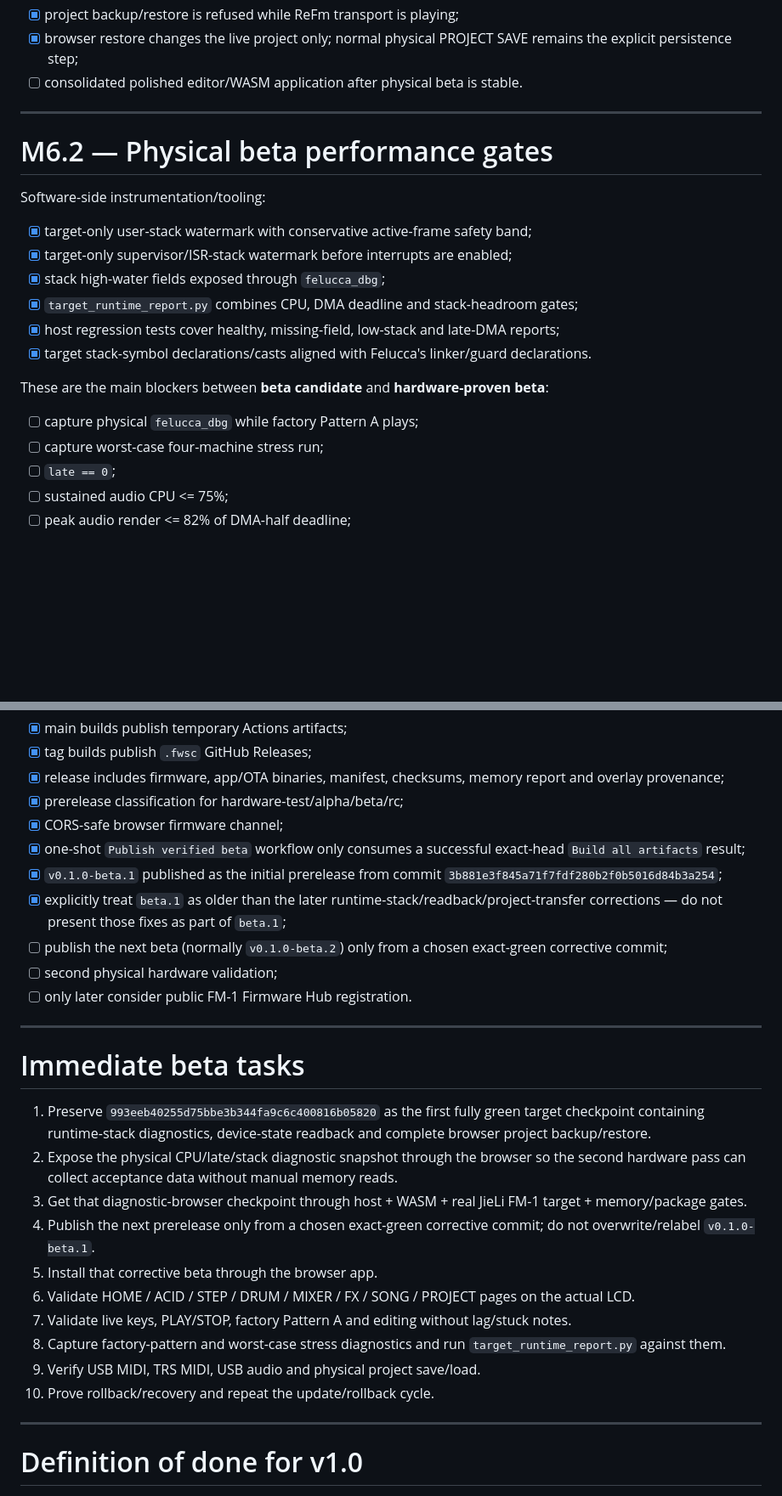
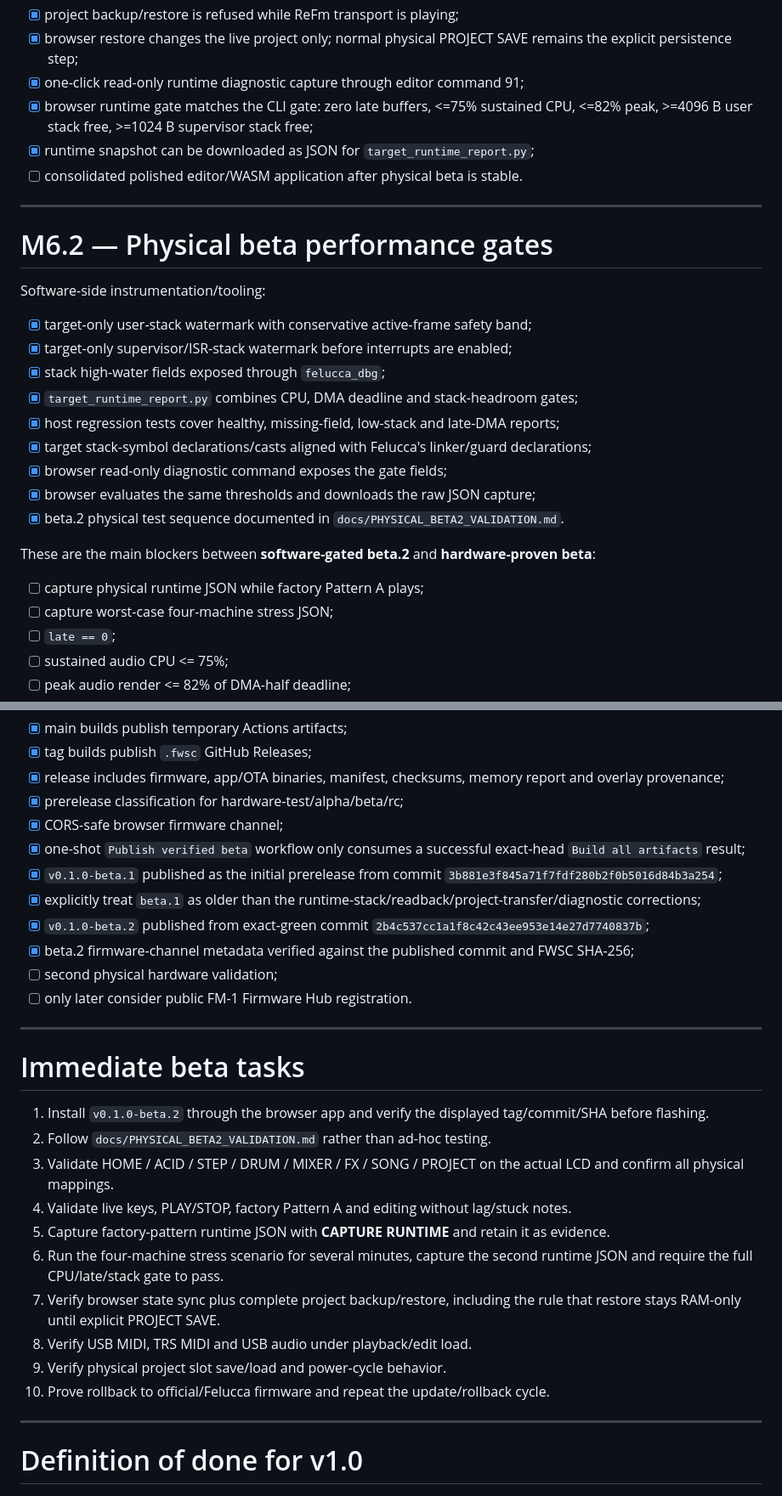
Before and after one commit to AlexanderSeel/TheReFmB1rth, a Markdown page: plan.md, 2 parts joined by grey strips. Shown at 85% size. GitHub-like rendering; blank space fills up the shorter version.

Commit message:
reconcile plan after beta.2 publication

```diff
--- a/plan.md
+++ b/plan.md
@@ -189,6 +194,9 @@ Physical validation still required:
 - [x] project transfer uses 256-byte 7-bit-packed chunks, an outer CRC32, staging-generation protection and the inner ReFm project CRC/version checks;
 - [x] project backup/restore is refused while ReFm transport is playing;
 - [x] browser restore changes the live project only; normal physical PROJECT SAVE remains the explicit persistence step;
+- [x] one-click read-only runtime diagnostic capture through editor command 91;
+- [x] browser runtime gate matches the CLI gate: zero late buffers, <=75% sustained CPU, <=82% peak, >=4096 B user stack free, >=1024 B supervisor stack free;
+- [x] runtime snapshot can be downloaded as JSON for `target_runtime_report.py`;
 - [ ] consolidated polished editor/WASM application after physical beta is stable.
 
 ---
@@ -202,12 +210,15 @@ Software-side instrumentation/tooling:
 - [x] stack high-water fields exposed through `felucca_dbg`;
 - [x] `target_runtime_report.py` combines CPU, DMA deadline and stack-headroom gates;
 - [x] host regression tests cover healthy, missing-field, low-stack and late-DMA reports;
-- [x] target stack-symbol declarations/casts aligned with Felucca's linker/guard declarations.
+- [x] target stack-symbol declarations/casts aligned with Felucca's linker/guard declarations;
+- [x] browser read-only diagnostic command exposes the gate fields;
+- [x] browser evaluates the same thresholds and downloads the raw JSON capture;
+- [x] beta.2 physical test sequence documented in `docs/PHYSICAL_BETA2_VALIDATION.md`.
 
-These are the main blockers between **beta candidate** and **hardware-proven beta**:
+These are the main blockers between **software-gated beta.2** and **hardware-proven beta**:
 
-- [ ] capture physical `felucca_dbg` while factory Pattern A plays;
-- [ ] capture worst-case four-machine stress run;
+- [ ] capture physical runtime JSON while factory Pattern A plays;
+- [ ] capture worst-case four-machine stress JSON;
 - [ ] `late == 0`;
 - [ ] sustained audio CPU <= 75%;
 - [ ] peak audio render <= 82% of DMA-half deadline;
@@ -248,8 +259,9 @@ These are the main blockers between **beta candidate** and **hardware-proven bet
 - [x] CORS-safe browser firmware channel;
 - [x] one-shot `Publish verified beta` workflow only consumes a successful exact-head `Build all artifacts` result;
 - [x] `v0.1.0-beta.1` published as the initial prerelease from commit `3b881e3f845a71f7fdf280b2f0b5016d84b3a254`;
-- [x] explicitly treat `beta.1` as older than the later runtime-stack/readback/project-transfer corrections — do not present those fixes as part of `beta.1`;
-- [ ] publish the next beta (normally `v0.1.0-beta.2`) only from a chosen exact-green corrective commit;
+- [x] explicitly treat `beta.1` as older than the runtime-stack/readback/project-transfer/diagnostic corrections;
+- [x] `v0.1.0-beta.2` published from exact-green commit `2b4c537cc1a1f8c42c43ee953e14e27d7740837b`;
+- [x] beta.2 firmware-channel metadata verified against the published commit and FWSC SHA-256;
 - [ ] second physical hardware validation;
 - [ ] only later consider public FM-1 Firmware Hub registration.
 
@@ -257,16 +269,16 @@ These are the main blockers between **beta candidate** and **hardware-proven bet
 
 # Immediate beta tasks
 
-1. Preserve `993eeb40255d75bbe3b344fa9c6c400816b05820` as the first fully green target checkpoint containing runtime-stack diagnostics, device-state readback and complete browser project backup/restore.
-2. Expose the physical CPU/late/stack diagnostic snapshot through the browser so the second hardware pass can collect acceptance data without manual memory reads.
-3. Get that diagnostic-browser checkpoint through host + WASM + real JieLi FM-1 target + memory/package gates.
-4. Publish the next prerelease only from a chosen exact-green corrective commit; do not overwrite/relabel `v0.1.0-beta.1`.
-5. Install that corrective beta through the browser app.
-6. Validate HOME / ACID / STEP / DRUM / MIXER / FX / SONG / PROJECT pages on the actual LCD.
-7. Validate live keys, PLAY/STOP, factory Pattern A and editing without lag/stuck notes.
-8. Capture factory-pattern and worst-case stress diagnostics and run `target_runtime_report.py` against them.
-9. Verify USB MIDI, TRS MIDI, USB audio and physical project save/load.
-10. Prove rollback/recovery and repeat the update/rollback cycle.
+1. Install `v0.1.0-beta.2` through the browser app and verify the displayed tag/commit/SHA before flashing.
+2. Follow `docs/PHYSICAL_BETA2_VALIDATION.md` rather than ad-hoc testing.
+3. Validate HOME / ACID / STEP / DRUM / MIXER / FX / SONG / PROJECT on the actual LCD and confirm all physical mappings.
+4. Validate live keys, PLAY/STOP, factory Pattern A and editing without lag/stuck notes.
+5. Capture factory-pattern runtime JSON with **CAPTURE RUNTIME** and retain it as evidence.
+6. Run the four-machine stress scenario for several minutes, capture the second runtime JSON and require the full CPU/late/stack gate to pass.
+7. Verify browser state sync plus complete project backup/restore, including the rule that restore stays RAM-only until explicit PROJECT SAVE.
+8. Verify USB MIDI, TRS MIDI and USB audio under playback/edit load.
+9. Verify physical project slot save/load and power-cycle behavior.
+10. Prove rollback to official/Felucca firmware and repeat the update/rollback cycle.
 
 ---
 
```
Also changed, not shown: other parts of plan.md (+14 -7 lines).
